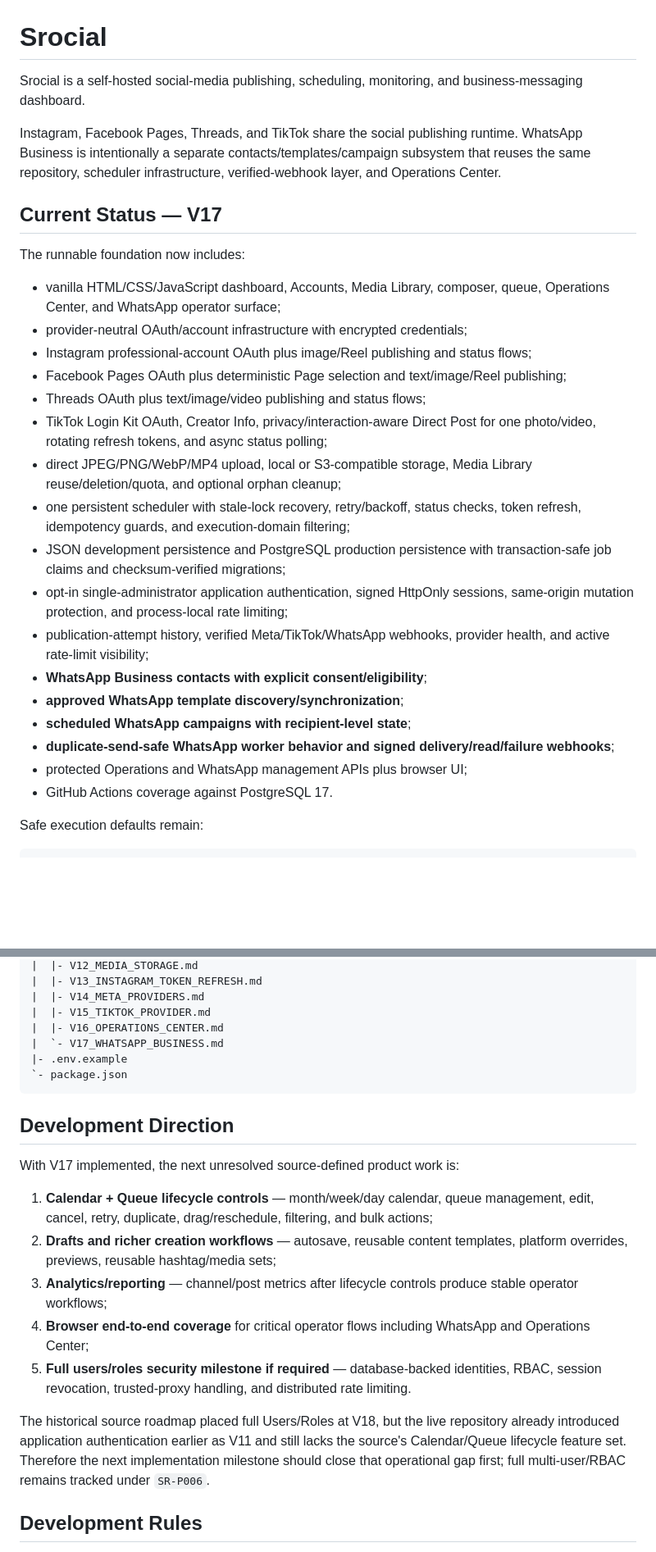
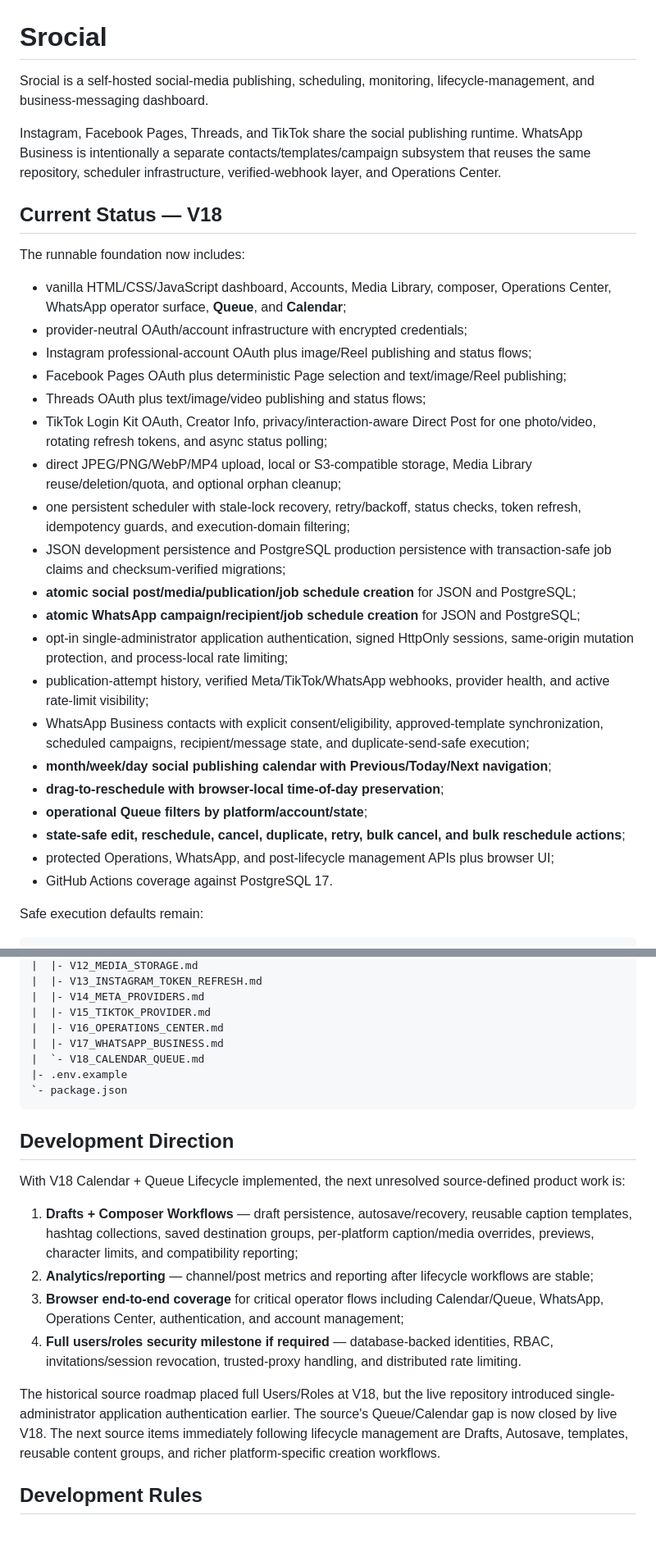
Before and after one commit to OzansanT/srocial, a Markdown page: README.md, 2 parts joined by grey strips. Shown at 82% size. Drawn GitHub-style; blank space fills up the shorter version.

````diff
--- a/README.md
+++ b/README.md
@@ -1,14 +1,14 @@
 # Srocial
 
-Srocial is a self-hosted social-media publishing, scheduling, monitoring, and business-messaging dashboard.
+Srocial is a self-hosted social-media publishing, scheduling, monitoring, lifecycle-management, and business-messaging dashboard.
 
 Instagram, Facebook Pages, Threads, and TikTok share the social publishing runtime. WhatsApp Business is intentionally a separate contacts/templates/campaign subsystem that reuses the same repository, scheduler infrastructure, verified-webhook layer, and Operations Center.
 
-## Current Status — V17
+## Current Status — V18
 
 The runnable foundation now includes:
 
-- vanilla HTML/CSS/JavaScript dashboard, Accounts, Media Library, composer, queue, Operations Center, and WhatsApp operator surface;
+- vanilla HTML/CSS/JavaScript dashboard, Accounts, Media Library, composer, Operations Center, WhatsApp operator surface, **Queue**, and **Calendar**;
 - provider-neutral OAuth/account infrastructure with encrypted credentials;
 - Instagram professional-account OAuth plus image/Reel publishing and status flows;
 - Facebook Pages OAuth plus deterministic Page selection and text/image/Reel publishing;
@@ -17,13 +17,16 @@ The runnable foundation now includes:
 - direct JPEG/PNG/WebP/MP4 upload, local or S3-compatible storage, Media Library reuse/deletion/quota, and optional orphan cleanup;
 - one persistent scheduler with stale-lock recovery, retry/backoff, status checks, token refresh, idempotency guards, and execution-domain filtering;
 - JSON development persistence and PostgreSQL production persistence with transaction-safe job claims and checksum-verified migrations;
+- **atomic social post/media/publication/job schedule creation** for JSON and PostgreSQL;
+- **atomic WhatsApp campaign/recipient/job schedule creation** for JSON and PostgreSQL;
 - opt-in single-administrator application authentication, signed HttpOnly sessions, same-origin mutation protection, and process-local rate limiting;
 - publication-attempt history, verified Meta/TikTok/WhatsApp webhooks, provider health, and active rate-limit visibility;
-- **WhatsApp Business contacts with explicit consent/eligibility**;
-- **approved WhatsApp template discovery/synchronization**;
-- **scheduled WhatsApp campaigns with recipient-level state**;
-- **duplicate-send-safe WhatsApp worker behavior and signed delivery/read/failure webhooks**;
-- protected Operations and WhatsApp management APIs plus browser UI;
+- WhatsApp Business contacts with explicit consent/eligibility, approved-template synchronization, scheduled campaigns, recipient/message state, and duplicate-send-safe execution;
+- **month/week/day social publishing calendar with Previous/Today/Next navigation**;
+- **drag-to-reschedule with browser-local time-of-day preservation**;
+- **operational Queue filters by platform/account/state**;
+- **state-safe edit, reschedule, cancel, duplicate, retry, bulk cancel, and bulk reschedule actions**;
+- protected Operations, WhatsApp, and post-lifecycle management APIs plus browser UI;
 - GitHub Actions coverage against PostgreSQL 17.
 
 Safe execution defaults remain:
@@ -412,22 +479,22 @@ srocial/
 |  |- V14_META_PROVIDERS.md
 |  |- V15_TIKTOK_PROVIDER.md
 |  |- V16_OPERATIONS_CENTER.md
-|  `- V17_WHATSAPP_BUSINESS.md
+|  |- V17_WHATSAPP_BUSINESS.md
+|  `- V18_CALENDAR_QUEUE.md
 |- .env.example
 `- package.json
 ```
 
 ## Development Direction
 
-With V17 implemented, the next unresolved source-defined product work is:
+With V18 Calendar + Queue Lifecycle implemented, the next unresolved source-defined product work is:
 
-1. **Calendar + Queue lifecycle controls** — month/week/day calendar, queue management, edit, cancel, retry, duplicate, drag/reschedule, filtering, and bulk actions;
-2. **Drafts and richer creation workflows** — autosave, reusable content templates, platform overrides, previews, reusable hashtag/media sets;
-3. **Analytics/reporting** — channel/post metrics after lifecycle controls produce stable operator workflows;
-4. **Browser end-to-end coverage** for critical operator flows including WhatsApp and Operations Center;
-5. **Full users/roles security milestone if required** — database-backed identities, RBAC, session revocation, trusted-proxy handling, and distributed rate limiting.
+1. **Drafts + Composer Workflows** — draft persistence, autosave/recovery, reusable caption templates, hashtag collections, saved destination groups, per-platform caption/media overrides, previews, character limits, and compatibility reporting;
+2. **Analytics/reporting** — channel/post metrics and reporting after lifecycle workflows are stable;
+3. **Browser end-to-end coverage** for critical operator flows including Calendar/Queue, WhatsApp, Operations Center, authentication, and account management;
+4. **Full users/roles security milestone if required** — database-backed identities, RBAC, invitations/session revocation, trusted-proxy handling, and distributed rate limiting.
 
-The historical source roadmap placed full Users/Roles at V18, but the live repository already introduced application authentication earlier as V11 and still lacks the source's Calendar/Queue lifecycle feature set. Therefore the next implementation milestone should close that operational gap first; full multi-user/RBAC remains tracked under `SR-P006`.
+The historical source roadmap placed full Users/Roles at V18, but the live repository introduced single-administrator application authentication earlier. The source's Queue/Calendar gap is now closed by live V18. The next source items immediately following lifecycle management are Drafts, Autosave, templates, reusable content groups, and richer platform-specific creation workflows.
 
 ## Development Rules
 
````
Also changed, not shown: other parts of README.md (+69 -5 lines).
